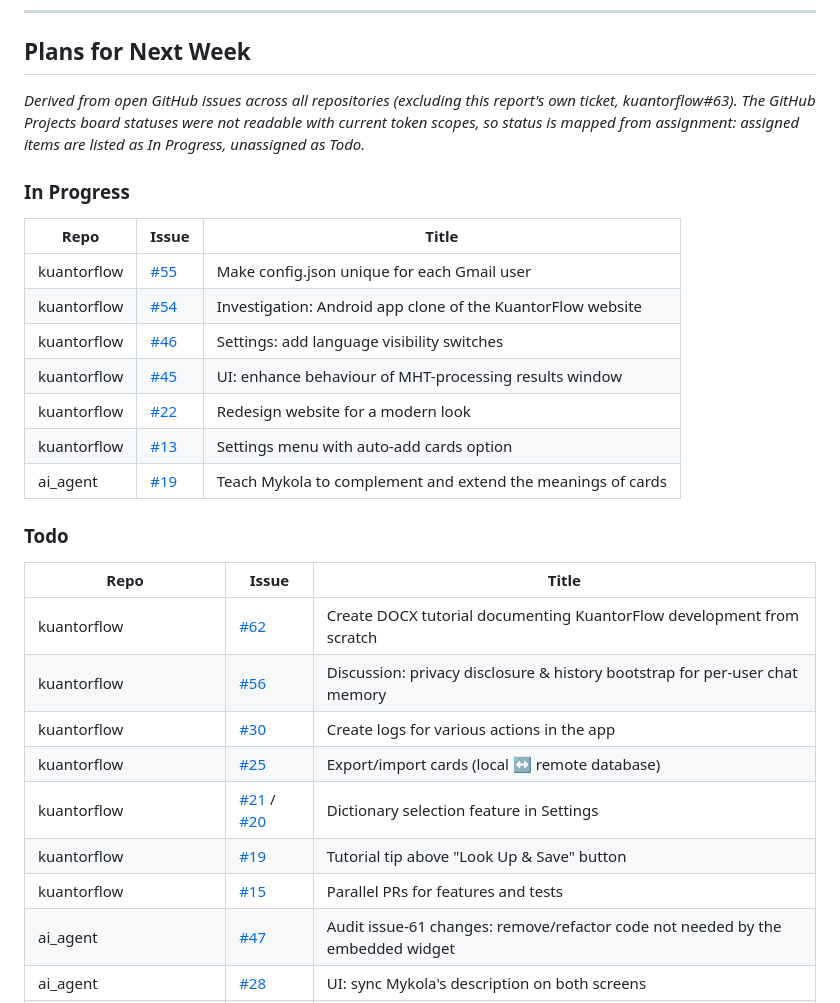
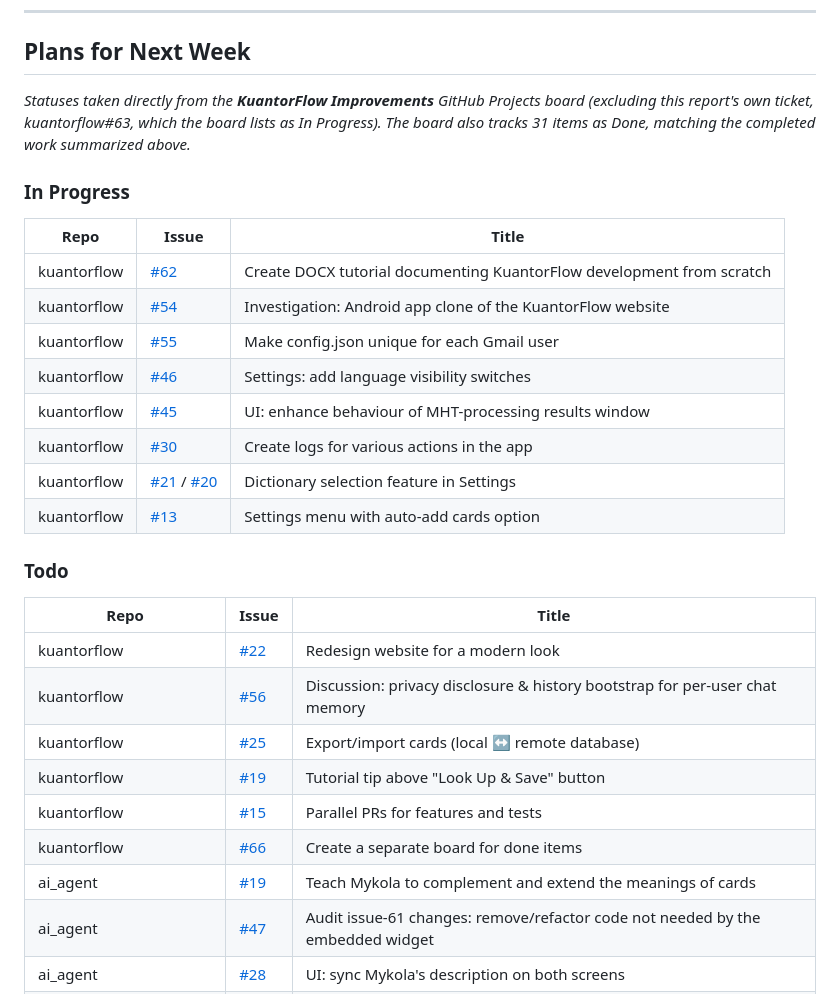
Before and after one commit to Kuantor/kuantorflow, a Markdown page: reports/2026-07-13-weekly-report.md, the part around the change. Rendered like a GitHub page.

Commit message:
Use real KuantorFlow Improvements board statuses in the report
Replace the assignee-based Todo/In-Progress approximation with statuses
read directly from the GitHub Projects board (read:project scope now
granted): 8 In Progress, 10 Todo, and a note that the board's 31 Done
items match the completed-work summary.

Co-Authored-By: Claude Opus 4.8 <noreply@anthropic.com>

```diff
--- a/reports/2026-07-13-weekly-report.md
+++ b/reports/2026-07-13-weekly-report.md
@@ -190,34 +190,35 @@ named in honour of composer Mykola Leontovych ("Shchedryk" / "Carol of the Bells
 
 ## Plans for Next Week
 
-*Derived from open GitHub issues across all repositories (excluding this report's
-own ticket, kuantorflow#63). The GitHub Projects board statuses were not readable
-with current token scopes, so status is mapped from assignment: assigned items are
-listed as In Progress, unassigned as Todo.*
+*Statuses taken directly from the **KuantorFlow Improvements** GitHub Projects
+board (excluding this report's own ticket, kuantorflow#63, which the board lists
+as In Progress). The board also tracks 31 items as Done, matching the completed
+work summarized above.*
 
 ### In Progress
 
 | Repo | Issue | Title |
 |---|---|---|
+| kuantorflow | [#62](https://github.com/Kuantor/kuantorflow/issues/62) | Create DOCX tutorial documenting KuantorFlow development from scratch |
+| kuantorflow | [#54](https://github.com/Kuantor/kuantorflow/issues/54) | Investigation: Android app clone of the KuantorFlow website |
 | kuantorflow | [#55](https://github.com/Kuantor/kuantorflow/issues/55) | Make config.json unique for each Gmail user |
-| kuantorflow | [#54](https://github.com/Kuantor/kuantorflow/issues/54) | Investigation: Android app clone of the KuantorFlow website |
 | kuantorflow | [#46](https://github.com/Kuantor/kuantorflow/issues/46) | Settings: add language visibility switches |
 | kuantorflow | [#45](https://github.com/Kuantor/kuantorflow/issues/45) | UI: enhance behaviour of MHT-processing results window |
-| kuantorflow | [#22](https://github.com/Kuantor/kuantorflow/issues/22) | Redesign website for a modern look |
+| kuantorflow | [#30](https://github.com/Kuantor/kuantorflow/issues/30) | Create logs for various actions in the app |
+| kuantorflow | [#21](https://github.com/Kuantor/kuantorflow/issues/21) / [#20](https://github.com/Kuantor/kuantorflow/issues/20) | Dictionary selection feature in Settings |
 | kuantorflow | [#13](https://github.com/Kuantor/kuantorflow/issues/13) | Settings menu with auto-add cards option |
-| ai_agent | [#19](https://github.com/Kuantor/ai_agent/issues/19) | Teach Mykola to complement and extend the meanings of cards |
 
 ### Todo
 
 | Repo | Issue | Title |
 |---|---|---|
-| kuantorflow | [#62](https://github.com/Kuantor/kuantorflow/issues/62) | Create DOCX tutorial documenting KuantorFlow development from scratch |
+| kuantorflow | [#22](https://github.com/Kuantor/kuantorflow/issues/22) | Redesign website for a modern look |
 | kuantorflow | [#56](https://github.com/Kuantor/kuantorflow/issues/56) | Discussion: privacy disclosure & history bootstrap for per-user chat memory |
-| kuantorflow | [#30](https://github.com/Kuantor/kuantorflow/issues/30) | Create logs for various actions in the app |
 | kuantorflow | [#25](https://github.com/Kuantor/kuantorflow/issues/25) | Export/import cards (local ↔ remote database) |
-| kuantorflow | [#21](https://github.com/Kuantor/kuantorflow/issues/21) / [#20](https://github.com/Kuantor/kuantorflow/issues/20) | Dictionary selection feature in Settings |
 | kuantorflow | [#19](https://github.com/Kuantor/kuantorflow/issues/19) | Tutorial tip above "Look Up & Save" button |
 | kuantorflow | [#15](https://github.com/Kuantor/kuantorflow/issues/15) | Parallel PRs for features and tests |
+| kuantorflow | [#66](https://github.com/Kuantor/kuantorflow/issues/66) | Create a separate board for done items |
+| ai_agent | [#19](https://github.com/Kuantor/ai_agent/issues/19) | Teach Mykola to complement and extend the meanings of cards |
 | ai_agent | [#47](https://github.com/Kuantor/ai_agent/issues/47) | Audit issue-61 changes: remove/refactor code not needed by the embedded widget |
 | ai_agent | [#28](https://github.com/Kuantor/ai_agent/issues/28) | UI: sync Mykola's description on both screens |
 | kuantorflow_automation | [#4](https://github.com/Kuantor/kuantorflow_automation/issues/4) | Basic automated tests for the AI agent |
```
